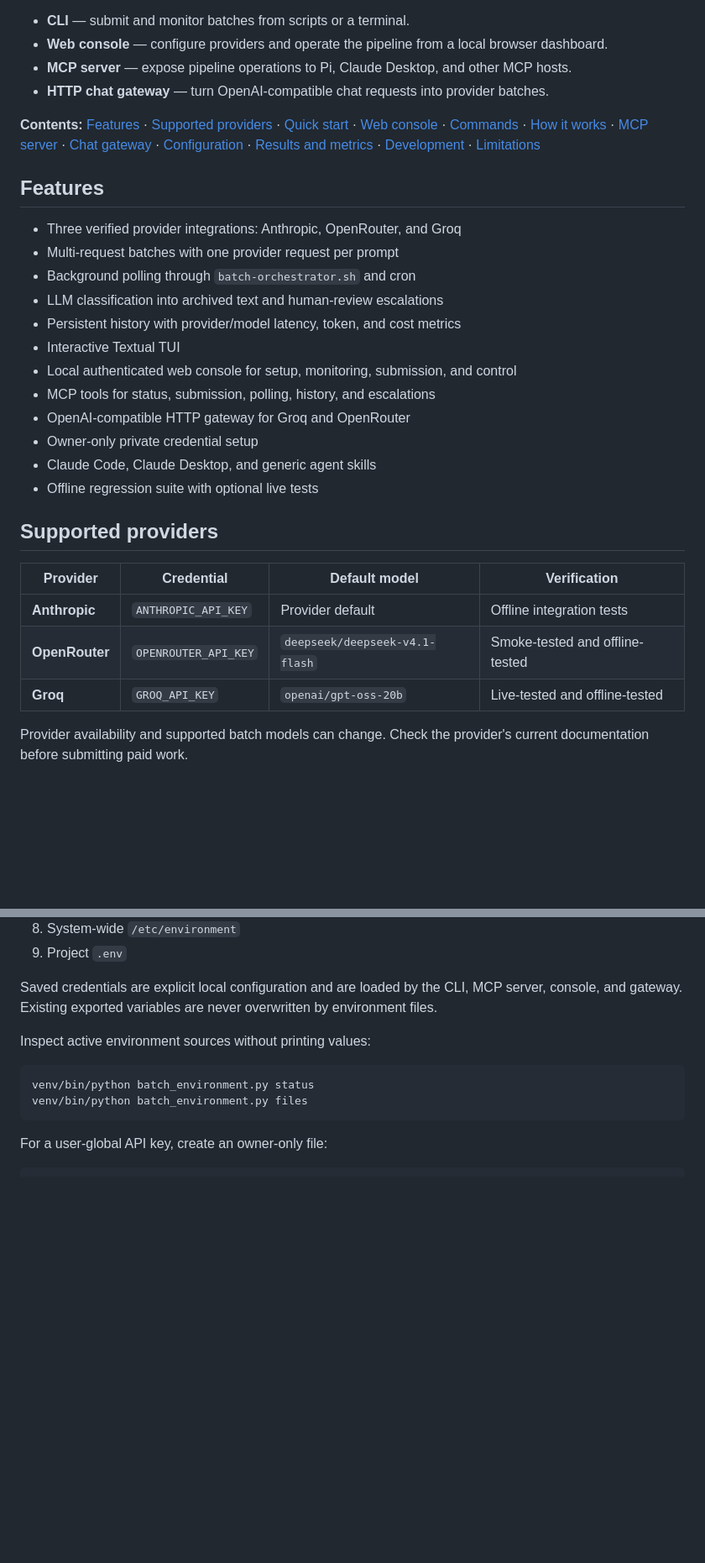
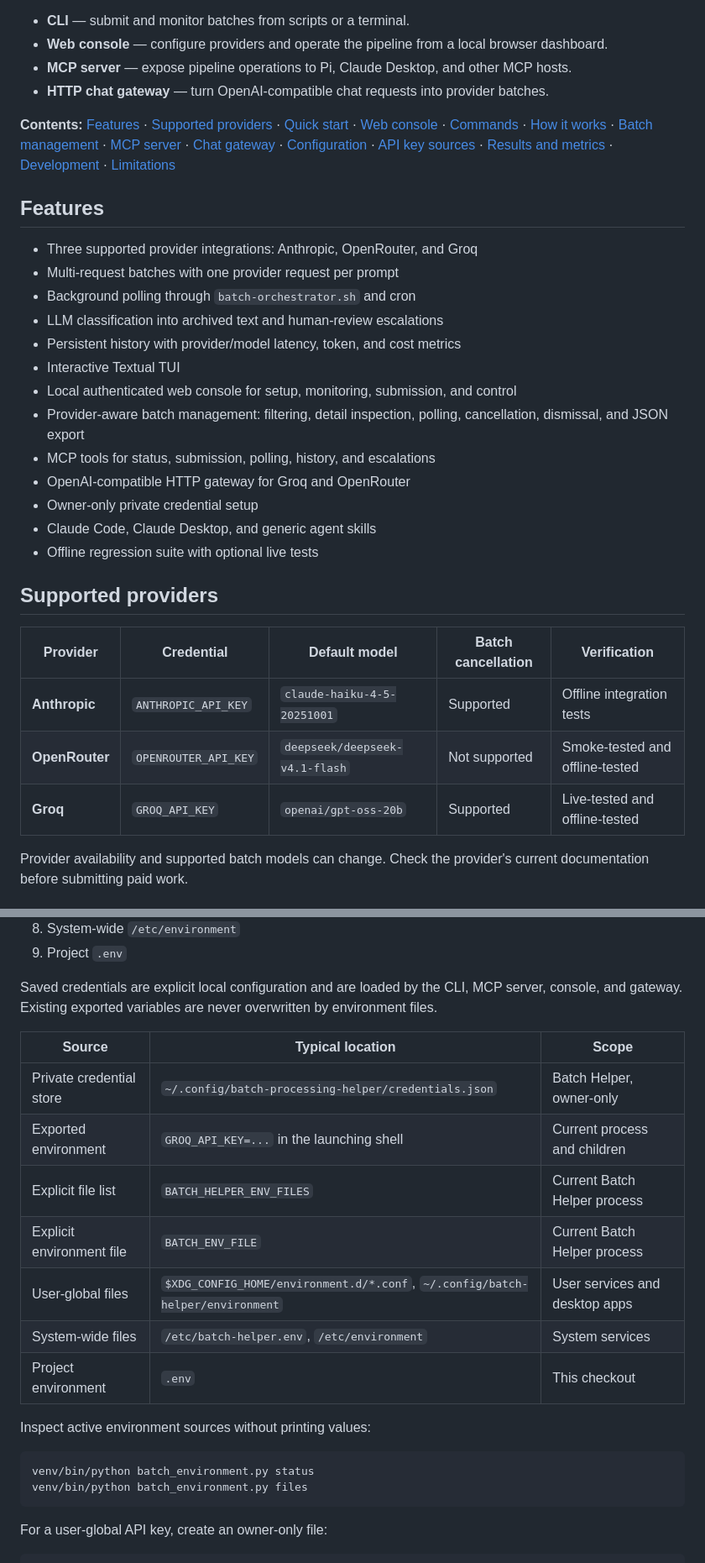
Before and after one commit to Hello-My-Name-Is-Kay/Batch-Processing-Helper, a Markdown page: README.md, 2 parts joined by grey strips. Shown at 84% size. Rendered like a GitHub page; blank space fills up the shorter version.

```diff
--- a/README.md
+++ b/README.md
@@ -9,17 +9,18 @@ The project provides four interfaces over the same provider layer:
 - **MCP server** — expose pipeline operations to Pi, Claude Desktop, and other MCP hosts.
 - **HTTP chat gateway** — turn OpenAI-compatible chat requests into provider batches.
 
-**Contents:** [Features](#features) · [Supported providers](#supported-providers) · [Quick start](#quick-start) · [Web console](#web-console) · [Commands](#commands) · [How it works](#how-it-works) · [MCP server](#mcp-server) · [Chat gateway](#chat-gateway) · [Configuration](#configuration) · [Results and metrics](#results-and-metrics) · [Development](#development) · [Limitations](#limitations)
+**Contents:** [Features](#features) · [Supported providers](#supported-providers) · [Quick start](#quick-start) · [Web console](#web-console) · [Commands](#commands) · [How it works](#how-it-works) · [Batch management](#batch-management) · [MCP server](#mcp-server) · [Chat gateway](#chat-gateway) · [Configuration](#configuration) · [API key sources](#api-key-sources) · [Results and metrics](#results-and-metrics) · [Development](#development) · [Limitations](#limitations)
 
 ## Features
 
-- Three verified provider integrations: Anthropic, OpenRouter, and Groq
+- Three supported provider integrations: Anthropic, OpenRouter, and Groq
 - Multi-request batches with one provider request per prompt
 - Background polling through `batch-orchestrator.sh` and cron
 - LLM classification into archived text and human-review escalations
 - Persistent history with provider/model latency, token, and cost metrics
 - Interactive Textual TUI
 - Local authenticated web console for setup, monitoring, submission, and control
+- Provider-aware batch management: filtering, detail inspection, polling, cancellation, dismissal, and JSON export
 - MCP tools for status, submission, polling, history, and escalations
 - OpenAI-compatible HTTP gateway for Groq and OpenRouter
 - Owner-only private credential setup
@@ -28,11 +29,11 @@ The project provides four interfaces over the same provider layer:
 
 ## Supported providers
 
-| Provider | Credential | Default model | Verification |
-|---|---|---|---|
-| **Anthropic** | `ANTHROPIC_API_KEY` | Provider default | Offline integration tests |
-| **OpenRouter** | `OPENROUTER_API_KEY` | `deepseek/deepseek-v4.1-flash` | Smoke-tested and offline-tested |
-| **Groq** | `GROQ_API_KEY` | `openai/gpt-oss-20b` | Live-tested and offline-tested |
+| Provider | Credential | Default model | Batch cancellation | Verification |
+|---|---|---|---|---|
+| **Anthropic** | `ANTHROPIC_API_KEY` | `claude-haiku-4-5-20251001` | Supported | Offline integration tests |
+| **OpenRouter** | `OPENROUTER_API_KEY` | `deepseek/deepseek-v4.1-flash` | Not supported | Smoke-tested and offline-tested |
+| **Groq** | `GROQ_API_KEY` | `openai/gpt-oss-20b` | Supported | Live-tested and offline-tested |
 
 Provider availability and supported batch models can change. Check the provider's current documentation before submitting paid work.
 
@@ -312,6 +364,16 @@ Copy `.env.example` to `.env` and keep it private. Plain `KEY=VALUE` files are s
 9. Project `.env`
 
 Saved credentials are explicit local configuration and are loaded by the CLI, MCP server, console, and gateway. Existing exported variables are never overwritten by environment files.
+
+| Source | Typical location | Scope |
+|---|---|---|
+| Private credential store | `~/.config/batch-processing-helper/credentials.json` | Batch Helper, owner-only |
+| Exported environment | `GROQ_API_KEY=...` in the launching shell | Current process and children |
+| Explicit file list | `BATCH_HELPER_ENV_FILES` | Current Batch Helper process |
+| Explicit environment file | `BATCH_ENV_FILE` | Current Batch Helper process |
+| User-global files | `$XDG_CONFIG_HOME/environment.d/*.conf`, `~/.config/batch-helper/environment` | User services and desktop apps |
+| System-wide files | `/etc/batch-helper.env`, `/etc/environment` | System services |
+| Project environment | `.env` | This checkout |
 
 Inspect active environment sources without printing values:
 
```
Also changed, not shown: other parts of README.md (+65 -4 lines).
